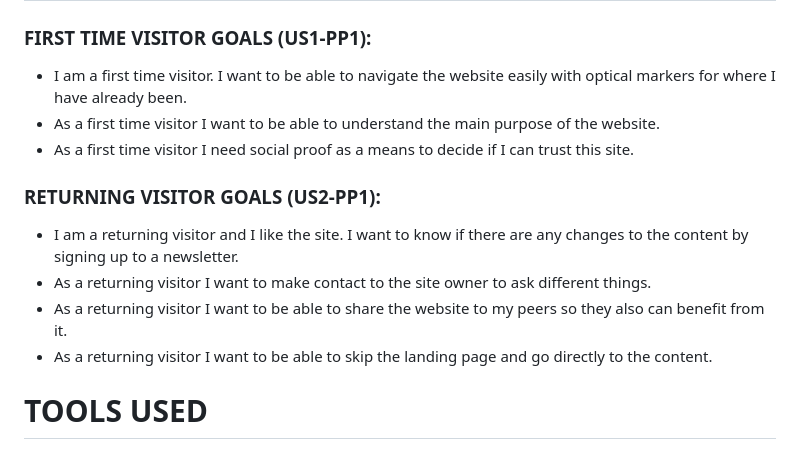
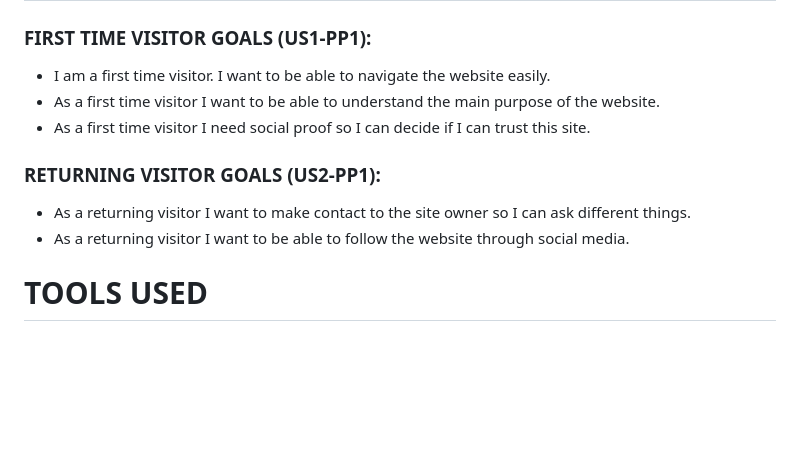
Before and after one commit to RebellionWebdesign/fab-forever, a Markdown page: README.md, the part around the change. GitHub-like rendering; blank space fills up the shorter version.

Commit message:
Add: update US1-PP2 and US2-PP1

```diff
--- a/README.md
+++ b/README.md
@@ -17,15 +17,13 @@ The website has images which are released under different licenses than the CC l
 # USER STORIES
 
 ### FIRST TIME VISITOR GOALS (US1-PP1):
-- I am a first time visitor. I want to be able to navigate the website easily with optical markers for where I have already been.
+- I am a first time visitor. I want to be able to navigate the website easily.
 - As a first time visitor I want to be able to understand the main purpose of the website.
-- As a first time visitor I need social proof as a means to decide if I can trust this site.
+- As a first time visitor I need social proof so I can decide if I can trust this site.
 
 ### RETURNING VISITOR GOALS (US2-PP1):
-- I am a returning visitor and I like the site. I want to know if there are any changes to the content by signing up to a newsletter.
-- As a returning visitor I want to make contact to the site owner to ask different things.
-- As a returning visitor I want to be able to share the website to my peers so they also can benefit from it.
-- As a returning visitor I want to be able to skip the landing page and go directly to the content.
+- As a returning visitor I want to make contact to the site owner so I can ask different things.
+- As a returning visitor I want to be able to follow the website through social media.
 
 # TOOLS USED
 
```
